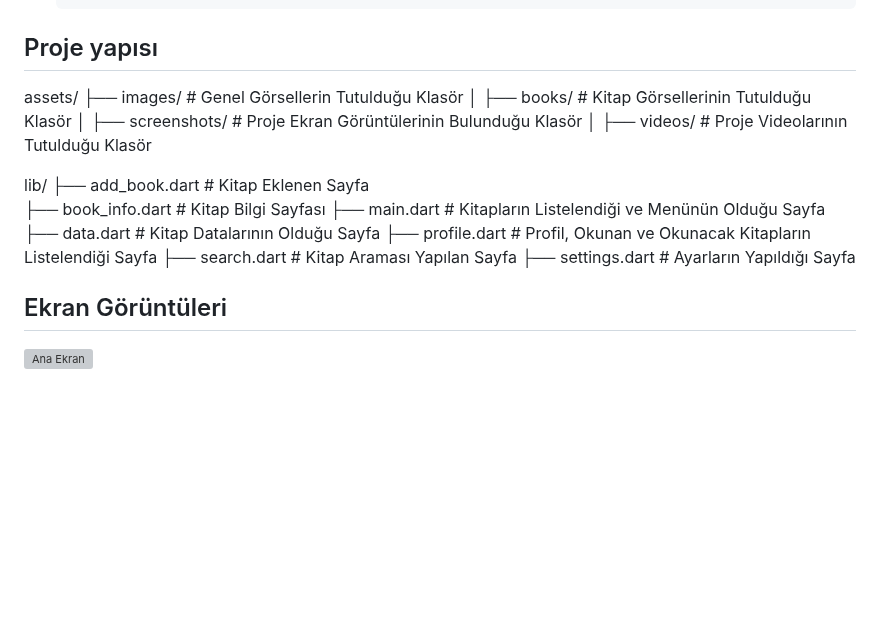
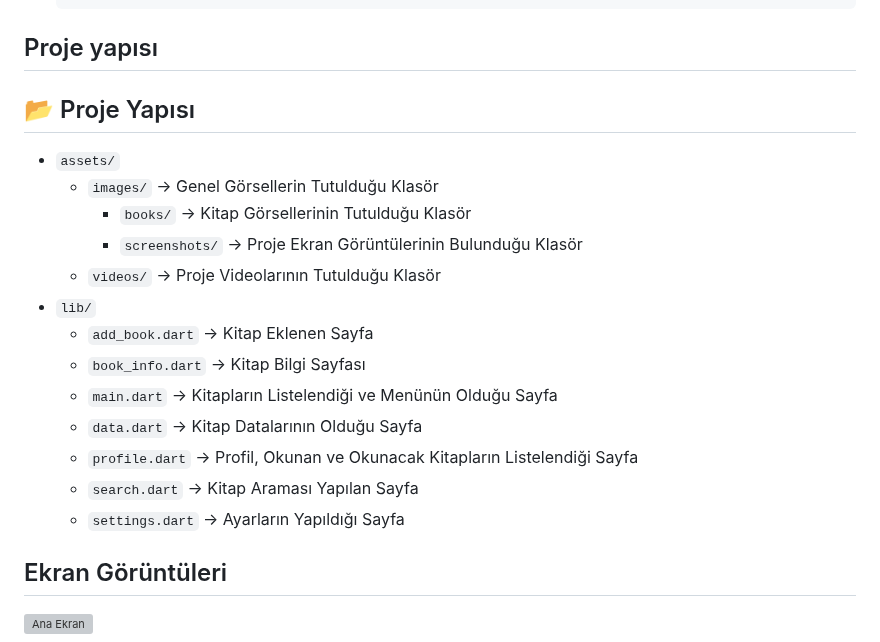
Before and after one commit to utkukhraman/Book-Collection, a Markdown page: README.md, the part around the change. Drawn GitHub-style; blank space fills up the shorter version; grey boxes are pictures that could not be loaded.

```diff
--- a/README.md
+++ b/README.md
@@ -46,21 +46,22 @@
 
 ## Proje yapısı
 
-assets/
-├── images/          # Genel Görsellerin Tutulduğu Klasör
-│   ├── books/        # Kitap Görsellerinin Tutulduğu Klasör
-│   ├── screenshots/  # Proje Ekran Görüntülerinin Bulunduğu Klasör
-│
-├── videos/          # Proje Videolarının Tutulduğu Klasör
+## 📂 Proje Yapısı
 
-lib/
-├── add_book.dart     # Kitap Eklenen Sayfa
-├── book_info.dart    # Kitap Bilgi Sayfası
-├── main.dart         # Kitapların Listelendiği ve Menünün Olduğu Sayfa
-├── data.dart         # Kitap Datalarının Olduğu Sayfa
-├── profile.dart      # Profil, Okunan ve Okunacak Kitapların Listelendiği Sayfa
-├── search.dart       # Kitap Araması Yapılan Sayfa
-├── settings.dart     # Ayarların Yapıldığı Sayfa
+- `assets/`
+   - `images/` → Genel Görsellerin Tutulduğu Klasör
+      - `books/` → Kitap Görsellerinin Tutulduğu Klasör
+      - `screenshots/` → Proje Ekran Görüntülerinin Bulunduğu Klasör
+   - `videos/` → Proje Videolarının Tutulduğu Klasör
+- `lib/`
+   - `add_book.dart` → Kitap Eklenen Sayfa
+   - `book_info.dart` → Kitap Bilgi Sayfası
+   - `main.dart` → Kitapların Listelendiği ve Menünün Olduğu Sayfa
+   - `data.dart` → Kitap Datalarının Olduğu Sayfa
+   - `profile.dart` → Profil, Okunan ve Okunacak Kitapların Listelendiği Sayfa
+   - `search.dart` → Kitap Araması Yapılan Sayfa
+   - `settings.dart` → Ayarların Yapıldığı Sayfa
+
 
 
 
```
